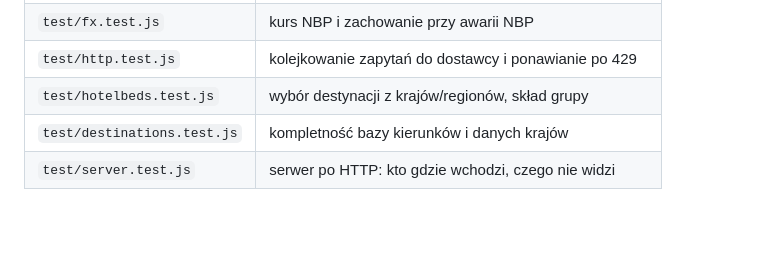
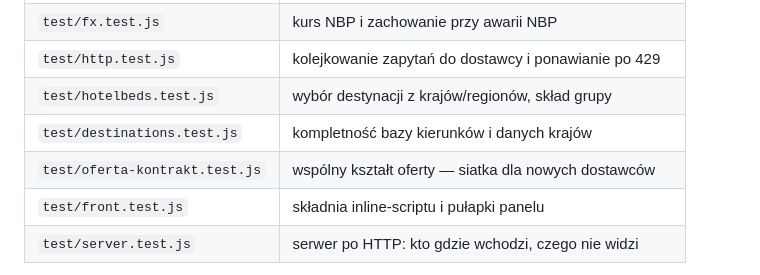
Before and after one commit to seydukane-lab/kompas, a Markdown page: README.md, the part around the change. Rendered like a GitHub page; blank space fills up the shorter version.

Commit message:
README: lista plikow testowych po dolozeniu kontraktu oferty i testow frontu

```diff
--- a/README.md
+++ b/README.md
@@ -77,6 +77,8 @@ sam zestaw przechodzi na czystej maszynie i w CI.
 | `test/http.test.js` | kolejkowanie zapytań do dostawcy i ponawianie po 429 |
 | `test/hotelbeds.test.js` | wybór destynacji z krajów/regionów, skład grupy |
 | `test/destinations.test.js` | kompletność bazy kierunków i danych krajów |
+| `test/oferta-kontrakt.test.js` | wspólny kształt oferty — siatka dla nowych dostawców |
+| `test/front.test.js` | składnia inline-scriptu i pułapki panelu |
 | `test/server.test.js` | serwer po HTTP: kto gdzie wchodzi, czego nie widzi |
 
 Najważniejszy test w całym zestawie nazywa się `ANTY-PRZEKOLORYZACJA` i pilnuje,
```
